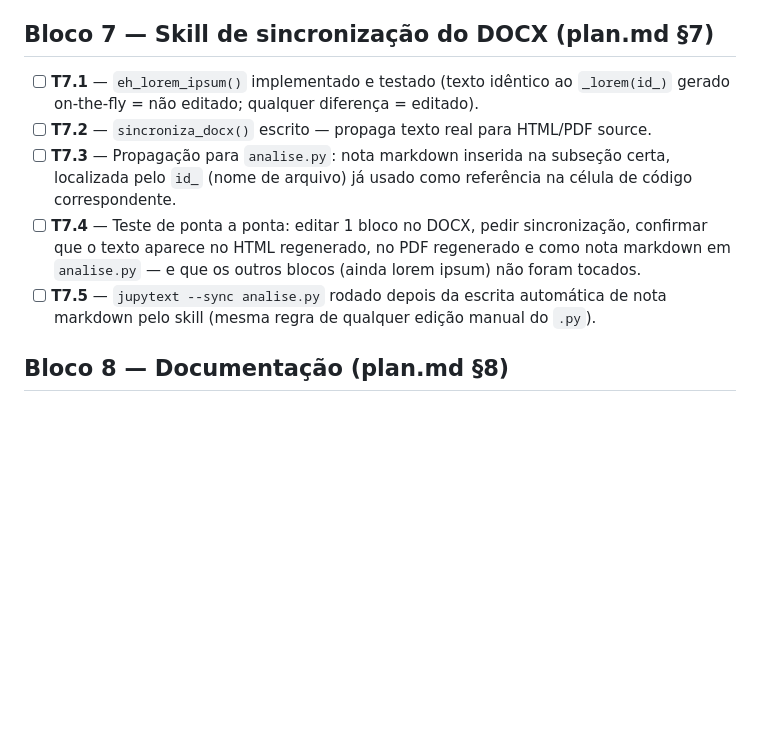
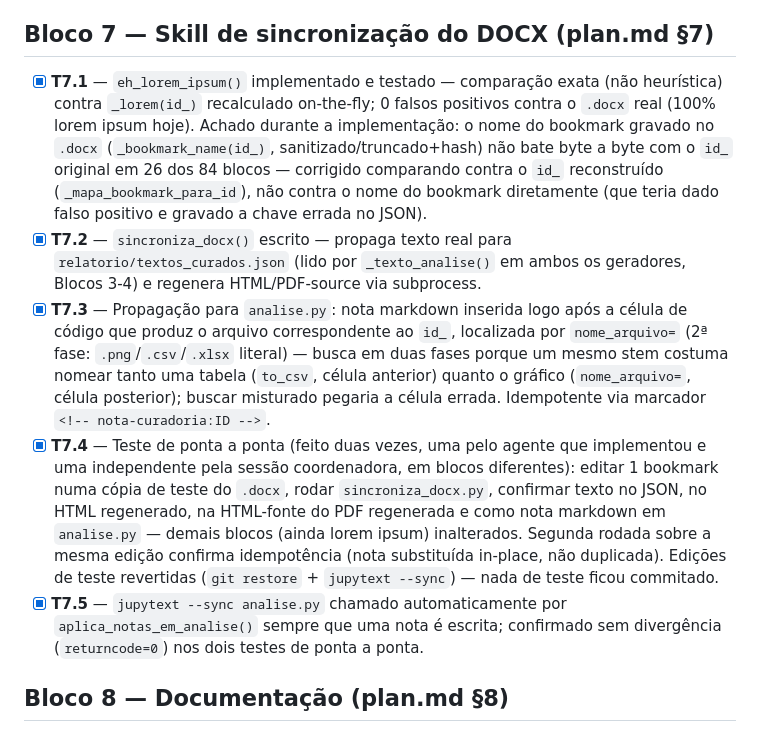
Before and after one commit to ipp-dados/analise_primeira_infancia, a Markdown page: specs/ajuste_eixos/tasks.md, the part around the change. GitHub-like rendering; blank space fills up the shorter version.

Commit message:
ajuste_eixos: marca Bloco 7 concluído em tasks.md/validation.md
T7.1-T7.5 e o critério de sincronização do DOCX em V6 atualizados com o
resultado real testado (duas rodadas independentes, idempotência
confirmada, 0 falsos positivos contra o .docx real).

Co-Authored-By: Claude Sonnet 5 <noreply@anthropic.com>

```diff
--- a/specs/ajuste_eixos/tasks.md
+++ b/specs/ajuste_eixos/tasks.md
@@ -112,21 +112,38 @@
       depois de confirmado (não é uma mudança real de estrutura).
 
 ## Bloco 7 — Skill de sincronização do DOCX (plan.md §7)
-- [ ] **T7.1** — `eh_lorem_ipsum()` implementado e testado (texto idêntico
-      ao `_lorem(id_)` gerado on-the-fly = não editado; qualquer diferença =
-      editado).
-- [ ] **T7.2** — `sincroniza_docx()` escrito — propaga texto real para
-      HTML/PDF source.
-- [ ] **T7.3** — Propagação para `analise.py`: nota markdown inserida na
-      subseção certa, localizada pelo `id_` (nome de arquivo) já usado como
-      referência na célula de código correspondente.
-- [ ] **T7.4** — Teste de ponta a ponta: editar 1 bloco no DOCX, pedir
-      sincronização, confirmar que o texto aparece no HTML regenerado, no
-      PDF regenerado e como nota markdown em `analise.py` — e que os outros
-      blocos (ainda lorem ipsum) não foram tocados.
-- [ ] **T7.5** — `jupytext --sync analise.py` rodado depois da escrita
-      automática de nota markdown pelo skill (mesma regra de qualquer edição
-      manual do `.py`).
+- [x] **T7.1** — `eh_lorem_ipsum()` implementado e testado — comparação
+      exata (não heurística) contra `_lorem(id_)` recalculado on-the-fly;
+      0 falsos positivos contra o `.docx` real (100% lorem ipsum hoje).
+      Achado durante a implementação: o nome do bookmark gravado no `.docx`
+      (`_bookmark_name(id_)`, sanitizado/truncado+hash) não bate byte a
+      byte com o `id_` original em 26 dos 84 blocos — corrigido comparando
+      contra o `id_` reconstruído (`_mapa_bookmark_para_id`), não contra o
+      nome do bookmark diretamente (que teria dado falso positivo e
+      gravado a chave errada no JSON).
+- [x] **T7.2** — `sincroniza_docx()` escrito — propaga texto real para
+      `relatorio/textos_curados.json` (lido por `_texto_analise()` em
+      ambos os geradores, Blocos 3-4) e regenera HTML/PDF-source via
+      subprocess.
+- [x] **T7.3** — Propagação para `analise.py`: nota markdown inserida logo
+      após a célula de código que produz o arquivo correspondente ao
+      `id_`, localizada por `nome_arquivo=` (2ª fase: `.png`/`.csv`/`.xlsx`
+      literal) — busca em duas fases porque um mesmo stem costuma nomear
+      tanto uma tabela (`to_csv`, célula anterior) quanto o gráfico
+      (`nome_arquivo=`, célula posterior); buscar misturado pegaria a
+      célula errada. Idempotente via marcador `<!-- nota-curadoria:ID -->`.
+- [x] **T7.4** — Teste de ponta a ponta (feito duas vezes, uma pelo agente
+      que implementou e uma independente pela sessão coordenadora, em
+      blocos diferentes): editar 1 bookmark numa cópia de teste do `.docx`,
+      rodar `sincroniza_docx.py`, confirmar texto no JSON, no HTML
+      regenerado, na HTML-fonte do PDF regenerada e como nota markdown em
+      `analise.py` — demais blocos (ainda lorem ipsum) inalterados.
+      Segunda rodada sobre a mesma edição confirma idempotência (nota
+      substituída in-place, não duplicada). Edições de teste revertidas
+      (`git restore` + `jupytext --sync`) — nada de teste ficou commitado.
+- [x] **T7.5** — `jupytext --sync analise.py` chamado automaticamente por
+      `aplica_notas_em_analise()` sempre que uma nota é escrita; confirmado
+      sem divergência (`returncode=0`) nos dois testes de ponta a ponta.
 
 ## Bloco 8 — Documentação (plan.md §8)
 - [ ] **T8.1** — `requirements.txt` com `python-docx`.
```
Also changed, not shown: specs/ajuste_eixos/validation.md (+13 -6 lines).
